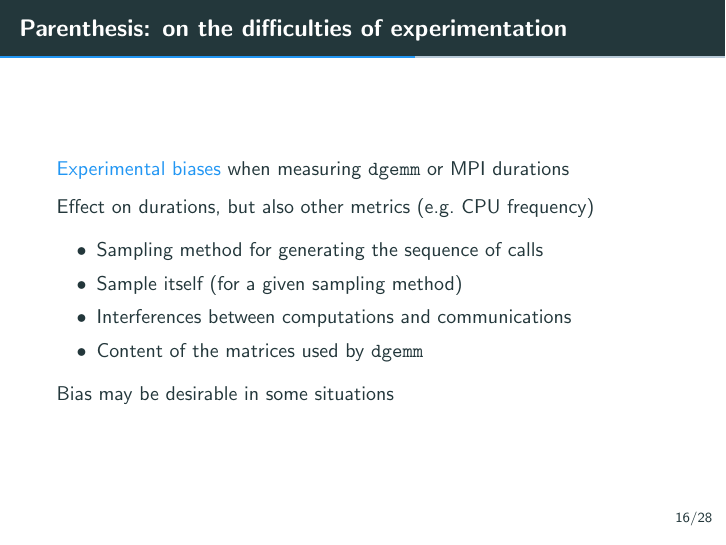
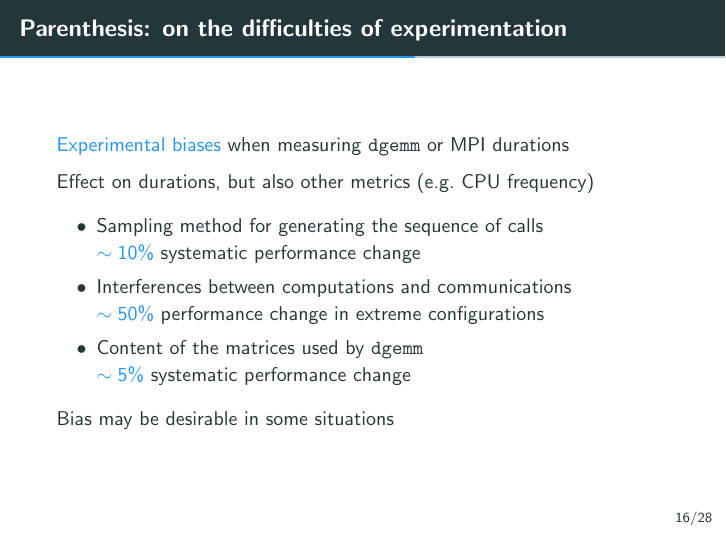
Before and after one commit to Ezibenroc/thesis, LaTeX slides (slides.tex): page 55 of 85 before the commit and page 54 of 84 after it. Compiled offline with pdfLaTeX.

Commit message:
Rough estimate of the effect on performance prediction

```diff
--- a/slides.tex
+++ b/slides.tex
@@ -502,10 +502,12 @@
     Effect on durations, but also other metrics (\eg CPU frequency)
     \onslide<+->
     \begin{itemize}[<+->]
-        \item Sampling method for generating the sequence of calls
-        \item Sample itself (for a given sampling method)
-        \item Interferences between computations and communications
-        \item Content of the matrices used by \dgemm
+        \item Sampling method for generating the sequence of calls\\
+             \alert{\(\sim 10\%\)} systematic performance change
+        \item Interferences between computations and communications\\
+             \alert{\(\sim 50\%\)} performance change in extreme configurations
+        \item Content of the matrices used by \dgemm\\
+             \alert{\(\sim 5\%\)} systematic performance change
     \end{itemize}
 
     \onslide<+->
```
